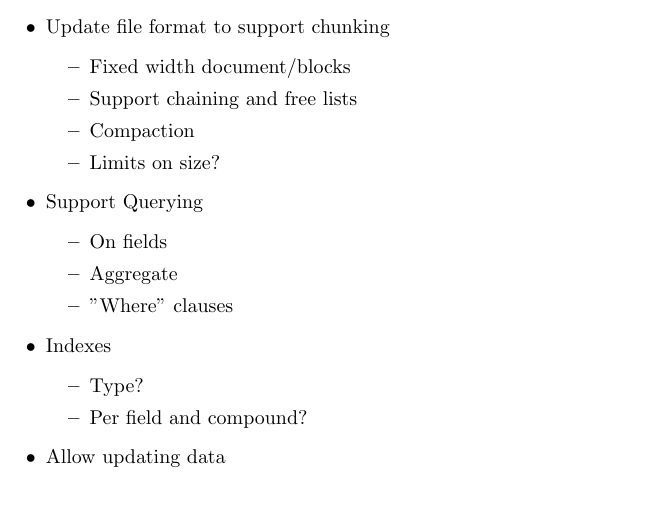
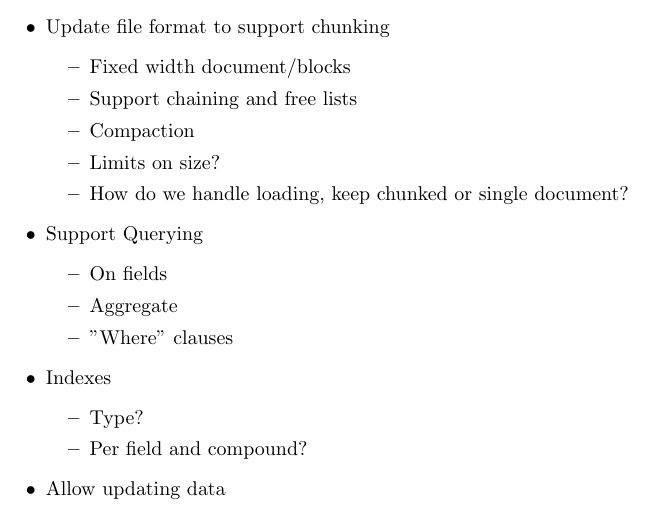
Before and after one commit to gabloe/VrbskyDB, a LaTeX document (doc/todo.tex): part of the page, cut so that both start at the same text. Compiled offline with pdfLaTeX.

Commit message:
Updated todo and DataHander file

```diff
--- a/doc/todo.tex
+++ b/doc/todo.tex
@@ -29,6 +29,7 @@ Todo
             \item   Support chaining and free lists
             \item   Compaction
             \item   Limits on size?
+            \item   How do we handle loading, keep chunked or single document?
         \end{itemize}
     \item   Support Querying
         \begin{itemize}
```
Also changed, not shown: 1 other file.
